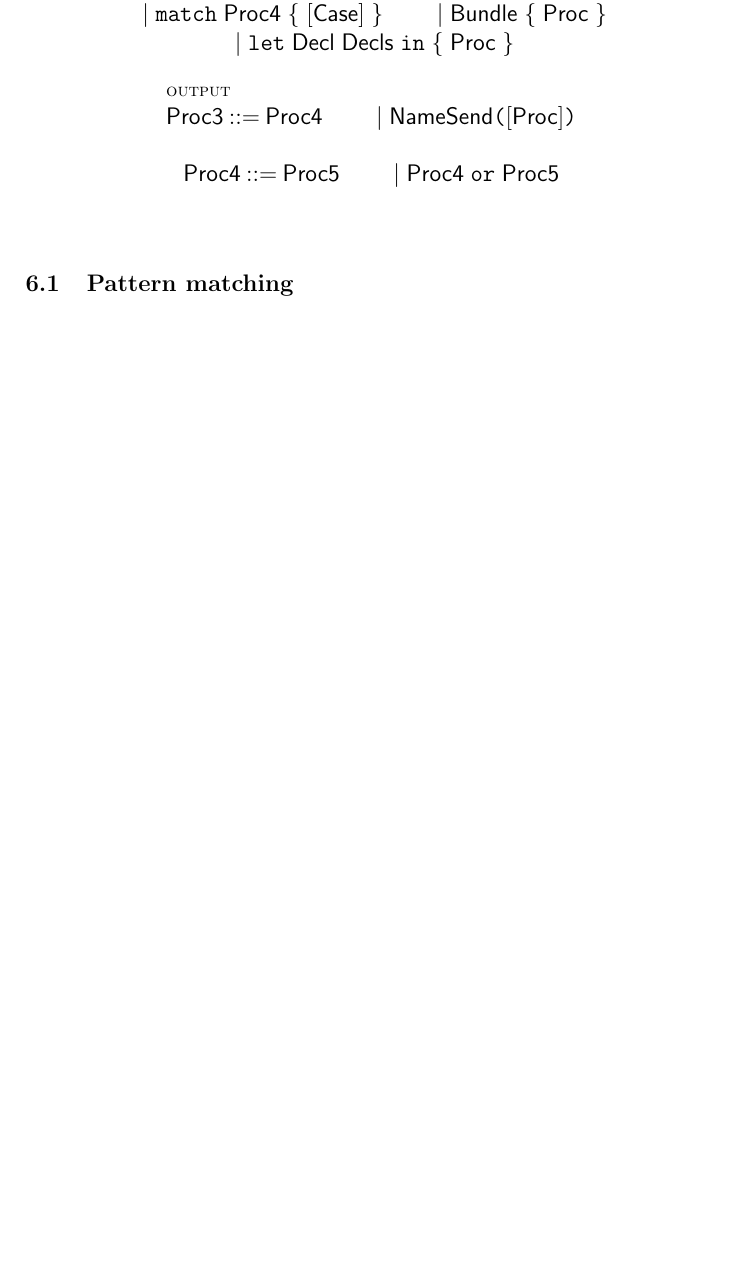
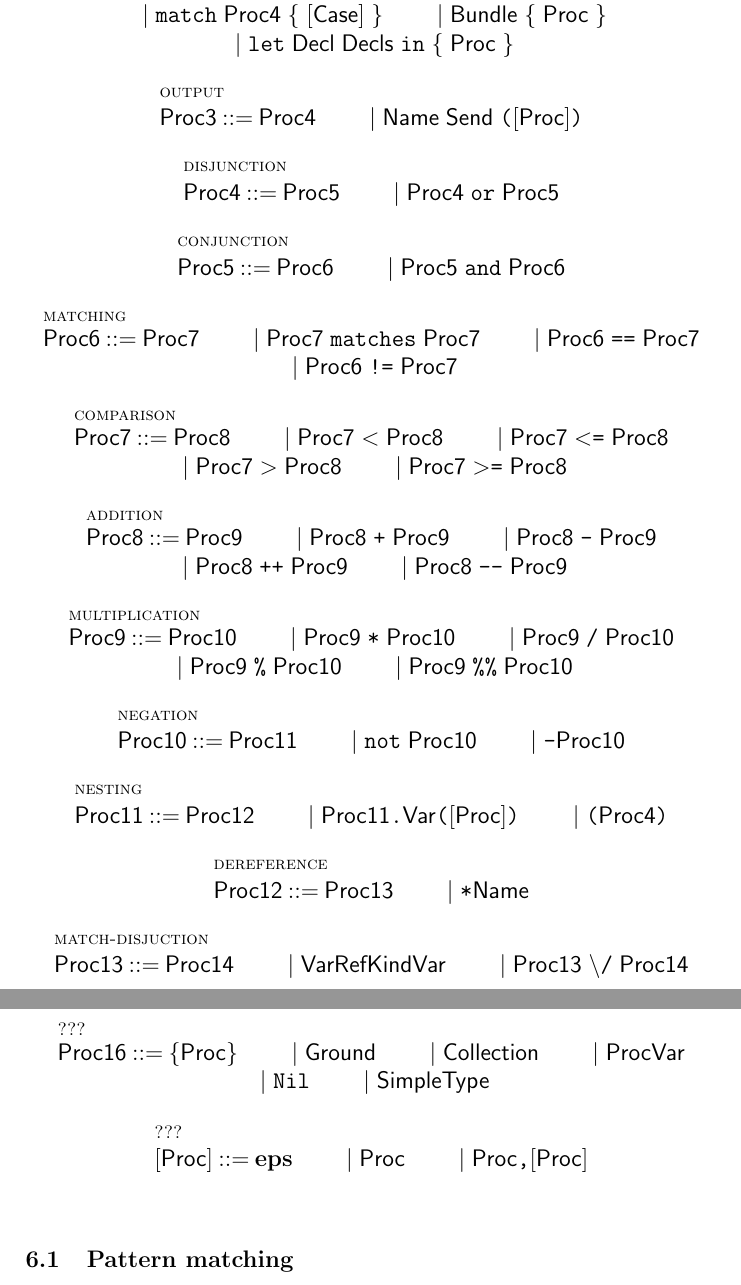
Before and after one commit to leithaus/rho4u, a LaTeX paper (rho20/rho20.tex, which reads rho20/rho20.rho.sugar.tex): part of page 15 of 19 before the commit and two parts of pages 16 and 17 of 20 after it, the two joined at a grey line, cut so that both start at the same text, the shorter picture padded with empty space. Compiled offline with pdfLaTeX; a LaTeX package or settings file that is missing is left out.

Commit message:
updating a full account of syntactic sugar

```diff
--- a/rho20/rho20.rho.sugar.tex
+++ b/rho20/rho20.rho.sugar.tex
@@ -15,55 +15,57 @@
  \;\bm\; \mathsf{Bundle}\; \texttt{\{} \;\mathsf{Proc}\; \texttt{\}} \\
  \;\bm\; \texttt{let}\; \mathsf{Decl}\; \mathsf{Decls}\; \texttt{in}\; \texttt{\{} \;\mathsf{Proc}\; \texttt{\}} }\\
 \inferrule* [lab=output] {} {\mathsf{Proc3} \bc \mathsf{Proc4} \\
- \;\bm\; \mathsf{Name} \mathsf{Send} \texttt{(} \mathsf{[Proc]} \texttt{)}} \\
-\inferrule* [lab=] {} {\mathsf{Proc4} \bc \mathsf{Proc5} \\
+ \;\bm\; \mathsf{Name} \;\mathsf{Send}\; \texttt{(} \mathsf{[Proc]} \texttt{)}} \\
+\inferrule* [lab=disjunction] {} {\mathsf{Proc4} \bc \mathsf{Proc5} \\
  \;\bm\; \mathsf{Proc4} \;\texttt{or}\; \mathsf{Proc5}} \\
+\inferrule* [lab=conjunction] {} {\mathsf{Proc5} \bc \mathsf{Proc6} \\
+ \;\bm\; \mathsf{Proc5} \;\texttt{and}\; \mathsf{Proc6}} \\
+\inferrule* [lab=matching] {} {\mathsf{Proc6} \bc \mathsf{Proc7} \\
+\;\bm\; \mathsf{Proc7} \;\texttt{matches}\; \mathsf{Proc7} \\
+ \;\bm\; \mathsf{Proc6} \;\texttt{==}\; \mathsf{Proc7} \\
+ \;\bm\; \mathsf{Proc6} \;\texttt{!=}\; \mathsf{Proc7}} \\
+\inferrule* [lab=comparison] {} {\mathsf{Proc7} \bc \mathsf{Proc8} \\
+ \;\bm\; \mathsf{Proc7} \;\texttt{$<$}\; \mathsf{Proc8} \\
+ \;\bm\; \mathsf{Proc7} \;\texttt{$<$=}\; \mathsf{Proc8} \\
+ \;\bm\; \mathsf{Proc7} \;\texttt{$>$}\; \mathsf{Proc8} \\
+ \;\bm\; \mathsf{Proc7} \;\texttt{$>$=}\; \mathsf{Proc8}} \\
+\inferrule* [lab=addition] {} {\mathsf{Proc8} \bc \mathsf{Proc9} \\
+ \;\bm\; \mathsf{Proc8} \;\texttt{+}\; \mathsf{Proc9} \\
+ \;\bm\; \mathsf{Proc8} \;\texttt{-}\; \mathsf{Proc9} \\
+ \;\bm\; \mathsf{Proc8} \;\texttt{++}\; \mathsf{Proc9} \\
+ \;\bm\; \mathsf{Proc8} \;\texttt{--}\; \mathsf{Proc9}} \\
+\inferrule* [lab=multiplication] {} {\mathsf{Proc9} \bc \mathsf{Proc10} \\
+ \;\bm\; \mathsf{Proc9} \;\texttt{*}\; \mathsf{Proc10} \\
+ \;\bm\; \mathsf{Proc9} \;\texttt{/}\; \mathsf{Proc10} \\
+ \;\bm\; \mathsf{Proc9} \;\texttt{\%}\; \mathsf{Proc10} \\
+ \;\bm\; \mathsf{Proc9} \;\texttt{\%\%}\; \mathsf{Proc10}} \\
+\inferrule* [lab=negation] {} {\mathsf{Proc10} \bc \mathsf{Proc11} \\
+ \;\bm\; \texttt{not}\; \mathsf{Proc10} \\
+ \;\bm\; \texttt{-} \mathsf{Proc10}} \\
+\inferrule* [lab=nesting] {} {\mathsf{Proc11} \bc \mathsf{Proc12} \\
+ \;\bm\; \mathsf{Proc11} \texttt{.} \mathsf{Var} \texttt{(} \mathsf{[Proc]} \texttt{)} \\
+ \;\bm\; \texttt{(} \mathsf{Proc4} \texttt{)}} \\
+\inferrule* [lab=dereference] {} {\mathsf{Proc12} \bc \mathsf{Proc13} \\
+ \;\bm\; \texttt{*} \mathsf{Name}} \\
+\inferrule* [lab=match-disjuction] {} {\mathsf{Proc13} \bc \mathsf{Proc14} \\
+ \;\bm\; \mathsf{VarRefKind} \mathsf{Var} \\
+ \;\bm\; \mathsf{Proc13} \;\texttt{$\backslash$/}\; \mathsf{Proc14}} \\
+\inferrule* [lab=match-conjunction] {} {\mathsf{Proc14} \bc \mathsf{Proc15} \\
+ \;\bm\; \mathsf{Proc14} \;\texttt{/$\backslash$}\; \mathsf{Proc15}} \\
+\inferrule* [lab=match-negation] {} {\mathsf{Proc15} \bc \mathsf{Proc16} \\
+  \;\bm\; \texttt{\~{}} \mathsf{Proc15}} \\
 \end{mathpar}
-%% \mathsf{Proc5} \bc \mathsf{Proc6} \\
-%%  \;\bm\; \mathsf{Proc5} \texttt{and} \mathsf{Proc6} \\
-%% \mathsf{Proc6} \bc \mathsf{Proc7} \\
-%% \;\bm\; \mathsf{Proc7} \texttt{matches} \mathsf{Proc7} \\
-%%  \;\bm\; \mathsf{Proc6} \texttt{==} \mathsf{Proc7} \\
-%%  \;\bm\; \mathsf{Proc6} \texttt{!=} \mathsf{Proc7} \\
-%% \mathsf{Proc7} \bc \mathsf{Proc8} \\
-%%  \;\bm\; \mathsf{Proc7} \texttt{$<$} \mathsf{Proc8} \\
-%%  \;\bm\; \mathsf{Proc7} \texttt{$<$=} \mathsf{Proc8} \\
-%%  \;\bm\; \mathsf{Proc7} \texttt{$>$} \mathsf{Proc8} \\
-%%  \;\bm\; \mathsf{Proc7} \texttt{$>$=} \mathsf{Proc8} \\
-%% \mathsf{Proc8} \bc \mathsf{Proc9} \\
-%%  \;\bm\; \mathsf{Proc8} \texttt{+} \mathsf{Proc9} \\
-%%  \;\bm\; \mathsf{Proc8} \texttt{-} \mathsf{Proc9} \\
-%%  \;\bm\; \mathsf{Proc8} \texttt{++} \mathsf{Proc9} \\
-%%  \;\bm\; \mathsf{Proc8} \texttt{--} \mathsf{Proc9} \\
-%% \mathsf{Proc9} \bc \mathsf{Proc10} \\
-%%  \;\bm\; \mathsf{Proc9} \texttt{*} \mathsf{Proc10} \\
-%%  \;\bm\; \mathsf{Proc9} \texttt{/} \mathsf{Proc10} \\
-%%  \;\bm\; \mathsf{Proc9} \texttt{\%} \mathsf{Proc10} \\
-%%  \;\bm\; \mathsf{Proc9} \texttt{\%\%} \mathsf{Proc10} \\
-%% \mathsf{Proc10} \bc \mathsf{Proc11} \\
-%%  \;\bm\; \texttt{not} \mathsf{Proc10} \\
-%%  \;\bm\; \texttt{-} \mathsf{Proc10} \\
-%% \mathsf{Proc11} \bc \mathsf{Proc12} \\
-%%  \;\bm\; \mathsf{Proc11} \texttt{.} \mathsf{Var} \texttt{(} \mathsf{[Proc]} \texttt{)} \\
-%%  \;\bm\; \texttt{(} \mathsf{Proc4} \texttt{)} \\
-%% \mathsf{Proc12} \bc \mathsf{Proc13} \\
-%%  \;\bm\; \texttt{*} \mathsf{Name} \\
-%% \mathsf{Proc13} \bc \mathsf{Proc14} \\
-%%  \;\bm\; \mathsf{VarRefKind} \mathsf{Var} \\
-%%  \;\bm\; \mathsf{Proc13} \texttt{$\backslash$/} \mathsf{Proc14} \\
-%% \mathsf{Proc14} \bc \mathsf{Proc15} \\
-%%  \;\bm\; \mathsf{Proc14} \texttt{/$\backslash$} \mathsf{Proc15} \\
-%% \mathsf{Proc15} \bc \mathsf{Proc16} \\
-%%  \;\bm\; \texttt{\~{}} \mathsf{Proc15} \\
-%% \mathsf{Proc16} \bc \texttt{\{} \mathsf{Proc} \texttt{\}} \\
-%%  \;\bm\; \mathsf{Ground} \\
-%%  \;\bm\; \mathsf{Collection} \\
-%%  \;\bm\; \mathsf{ProcVar} \\
-%%  \;\bm\; \texttt{Nil} \\
-%%  \;\bm\; \mathsf{SimpleType} \\
-%% \mathsf{[Proc]} \bc \textbf{eps} \\
-%%  \;\bm\; \mathsf{Proc} \\
-%%  \;\bm\; \mathsf{Proc} \texttt{,} \mathsf{[Proc]} \\
+\begin{mathpar}
+\inferrule* [lab=???] {} {\mathsf{Proc16} \bc \texttt{\{} \mathsf{Proc} \texttt{\}} \\
+ \;\bm\; \mathsf{Ground} \\
+ \;\bm\; \mathsf{Collection} \\
+ \;\bm\; \mathsf{ProcVar} \\
+ \;\bm\; \texttt{Nil} \\
+ \;\bm\; \mathsf{SimpleType}} \\
+\inferrule* [lab=???] {} {\mathsf{[Proc]} \bc \textbf{eps} \\
+ \;\bm\; \mathsf{Proc} \\
+ \;\bm\; \mathsf{Proc} \texttt{,} \mathsf{[Proc]}} \\
+\end{mathpar}
 %% \mathsf{Decl} \bc \mathsf{[Name]} \mathsf{NameRemainder} \texttt{$<$-} \mathsf{[Proc]} \\
 %% \mathsf{LinearDecl} \bc \mathsf{Decl} \\
 %% \mathsf{[LinearDecl]} \bc \mathsf{LinearDecl} \\
```
Also changed, not shown: rho20/rho20.pdf.
